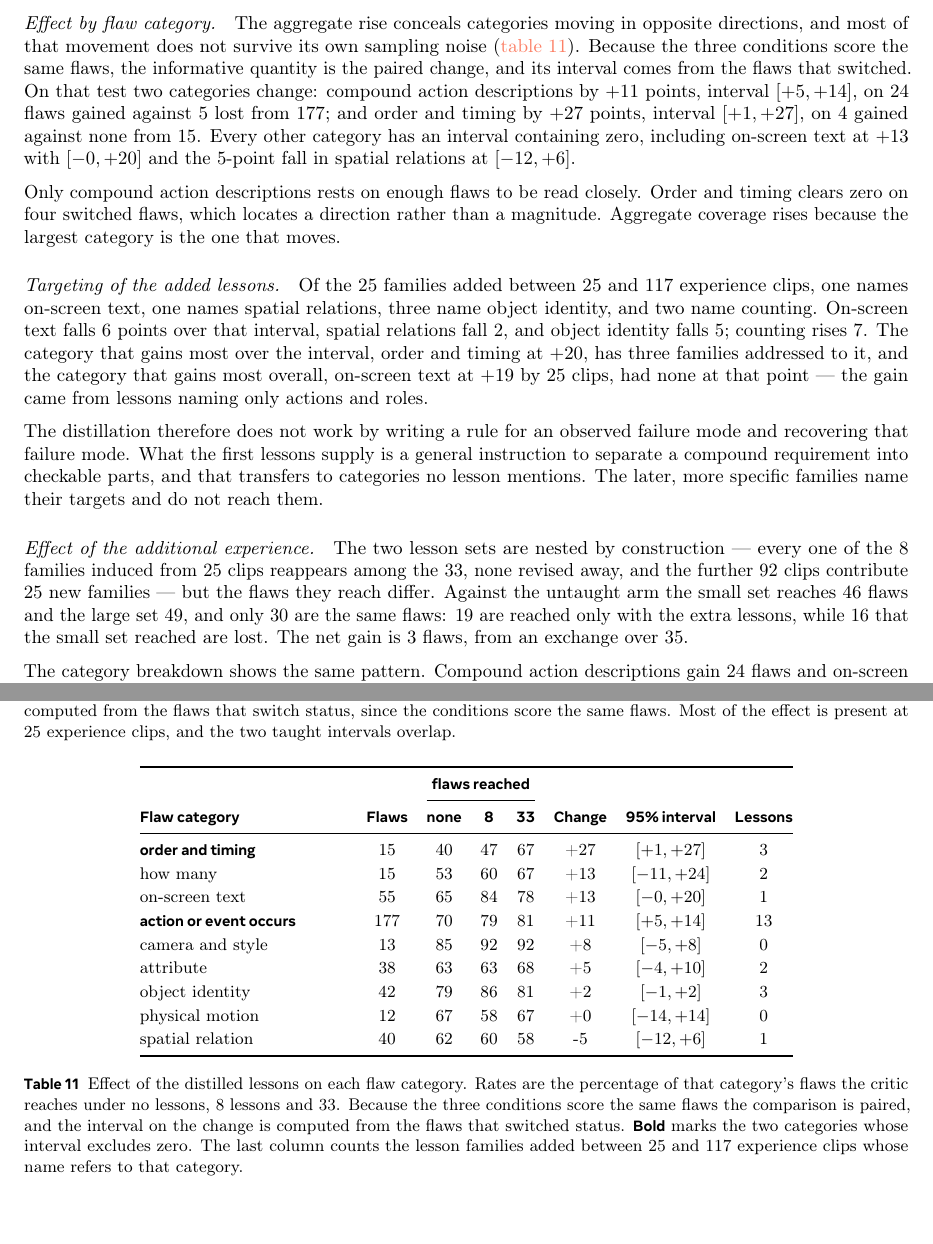
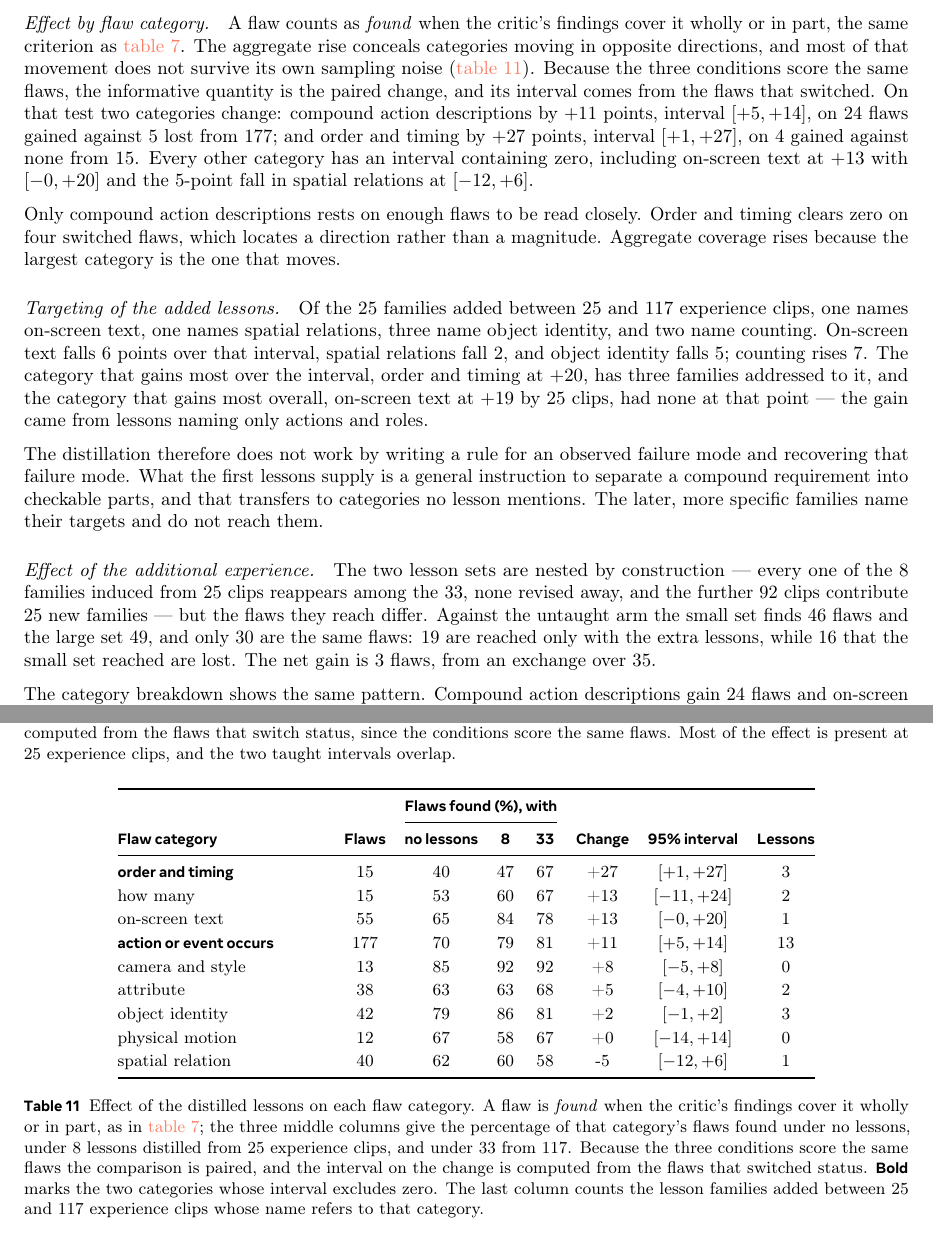
Before and after one commit to WenzhuoXu/diffphy_psc_techreport, a LaTeX document (main.tex, which reads tab_icl_category.tex): two parts of pages 40 and 41 of 53, joined at a grey line, cut at the place of the change. Compiled offline with pdfLaTeX.

Commit message:
Say 'found', the term section 5 already uses, and label the lesson columns
Owner asked what 'flaws reached' means. It is the paper's own quantity under a name I
invented: section 5's table calls it FOUND and defines it as a flaw the critic's findings
cover wholly or in part -- Whole plus Part. Section 6 called the identical measurement
'reached', so the same number had two names in one paper.

  header    'flaws reached'  ->  'Flaws found (%), with'
  columns   'none / 8 / 33'  ->  'no lessons / 8 / 33'
  caption   now defines found by reference to tab:headline, and spells out that 8 comes
            from 25 experience clips and 33 from 117
  figure    axis and title now read 'flaws found'
  prose     the definition is stated where the category analysis begins, and the one
            remaining verb use ('the small set reaches 46 flaws') is now 'finds'

Zero uses of 'reached' for this quantity remain in the document.

The column heads were the other half of the question: 'none / 8 / 33' did not say 8 and 33
were lesson counts, and the reader had no way to know from the table alone.

Verified: section 6 2/2 figures, 4/4 equations, 1/1 table, braces and math balanced, no
undefined references. NOT BUILT.

Co-Authored-By: Claude Opus 5 (1M context) <noreply@anthropic.com>

```diff
--- a/main.tex
+++ b/main.tex
@@ -2202,8 +2202,9 @@ $p = 1\!\times\!10^{-3}$.
 The curve rises sharply and then levels (\cref{fig:iclaggregate}). Lessons from the first $25$ experience
 clips carry $+27$ of the $+32$; distilling from a further $92$ clips adds $1.2$ points.
 
-\paragraph{Effect by flaw category.} The aggregate rise conceals categories moving in
-opposite directions, and most of that movement does not survive its own sampling noise
+\paragraph{Effect by flaw category.} A flaw counts as \emph{found} when the critic's findings
+cover it wholly or in part, the same criterion as \cref{tab:headline}. The aggregate rise
+conceals categories moving in opposite directions, and most of that movement does not survive its own sampling noise
 (\cref{tab:iclcategory}). Because the three conditions score the same flaws, the informative
 quantity is the paired change, and its interval comes from the flaws that switched. On that test
 two categories change: compound action descriptions by $+11$ points, interval $[+5, +14]$, on
@@ -2232,7 +2233,7 @@ The later, more specific families name their targets and do not reach them.
 \paragraph{Effect of the additional experience.}  The two lesson sets are nested by construction --- every one of the $8$ families induced from $25$ clips
 reappears among the $33$, none revised away, and the further $92$ clips contribute $25$ new
 families --- but the flaws they reach differ. Against the untaught
-arm the small set reaches $46$ flaws and the large set $49$, and only $30$ are the same flaws:
+arm the small set finds $46$ flaws and the large set $49$, and only $30$ are the same flaws:
 $19$ are reached only with the extra lessons, while $16$ that the small set reached are lost.
 The net gain is $3$ flaws, from an exchange over $35$.
 
@@ -2255,7 +2256,7 @@ rarer failures, over which less coverage is available.
 \begin{figure}[t]
   \centering
   \includegraphics[width=\linewidth]{fig_icl_aggregate.pdf}
-  \caption{Flaws reached against the number of experience clips the lessons were distilled from,
+  \caption{Flaws found against the number of experience clips the lessons were distilled from,
   over the same $410$ flaws in every condition. The dotted line is the untaught rate. Whiskers are
   $95\%$ intervals on the change from untaught, computed from the flaws that switch status, since
   the conditions score the same flaws. Most of the effect is present at $25$ experience clips, and
--- a/tab_icl_category.tex
+++ b/tab_icl_category.tex
@@ -6,9 +6,9 @@
 \setlength{\tabcolsep}{5pt}\renewcommand{\arraystretch}{1.15}
 \begin{tabular}{@{}p{3.9cm} c c c c c c c@{}}
 \toprule
- & & \multicolumn{3}{c}{\textbf{flaws reached}} & & & \\
+ & & \multicolumn{3}{c}{\textbf{Flaws found (\%), with}} & & & \\
 \cmidrule(lr){3-5}
-\textbf{Flaw category} & \textbf{Flaws} & \textbf{none} & \textbf{8} & \textbf{33} & \textbf{Change} & \textbf{95\% interval} & \textbf{Lessons} \\
+\textbf{Flaw category} & \textbf{Flaws} & \textbf{no lessons} & \textbf{8} & \textbf{33} & \textbf{Change} & \textbf{95\% interval} & \textbf{Lessons} \\
 \midrule
 \textbf{order and timing} & 15 & 40 & 47 & 67 & +27 & $[+1, +27]$ & 3 \\
 how many & 15 & 53 & 60 & 67 & +13 & $[-11, +24]$ & 2 \\
@@ -21,6 +21,6 @@ physical motion & 12 & 67 & 58 & 67 & +0 & $[-14, +14]$ & 0 \\
 spatial relation & 40 & 62 & 60 & 58 & -5 & $[-12, +6]$ & 1 \\
 \bottomrule
 \end{tabular}
-\caption{Effect of the distilled lessons on each flaw category. Rates are the percentage of that category's flaws the critic reaches under no lessons, $8$ lessons and $33$. Because the three conditions score the same flaws the comparison is paired, and the interval on the change is computed from the flaws that switched status. \textbf{Bold} marks the two categories whose interval excludes zero. The last column counts the lesson families added between $25$ and $117$ experience clips whose name refers to that category.}
+\caption{Effect of the distilled lessons on each flaw category. A flaw is \emph{found} when the critic's findings cover it wholly or in part, as in \cref{tab:headline}; the three middle columns give the percentage of that category's flaws found under no lessons, under $8$ lessons distilled from $25$ experience clips, and under $33$ from $117$. Because the three conditions score the same flaws the comparison is paired, and the interval on the change is computed from the flaws that switched status. \textbf{Bold} marks the two categories whose interval excludes zero. The last column counts the lesson families added between $25$ and $117$ experience clips whose name refers to that category.}
 \label{tab:iclcategory}
 \end{table}
```
Also changed, not shown: figs/fig_icl_aggregate.pdf.
